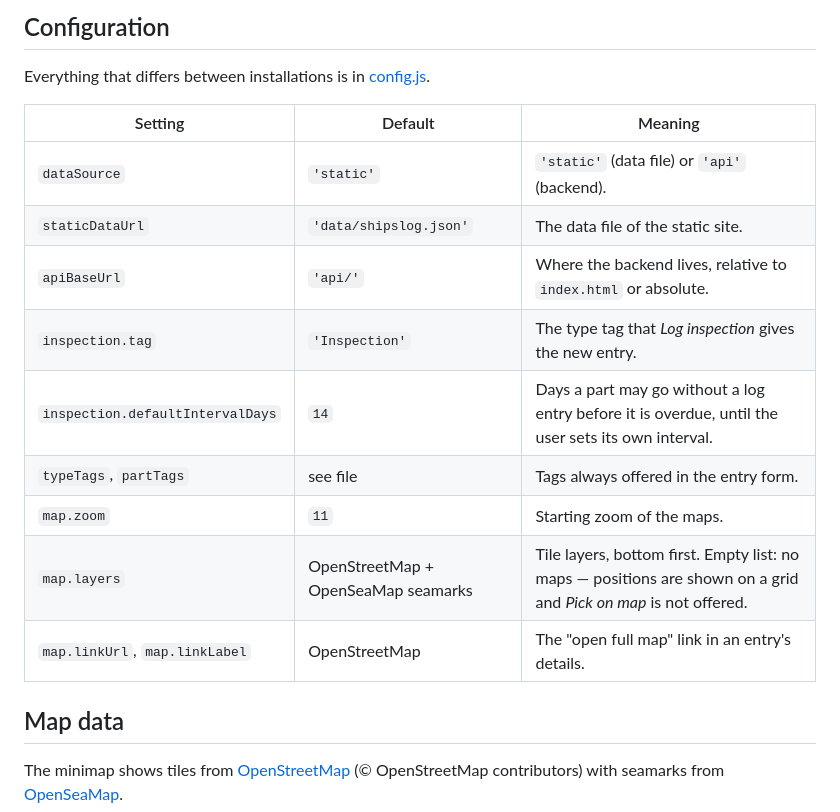
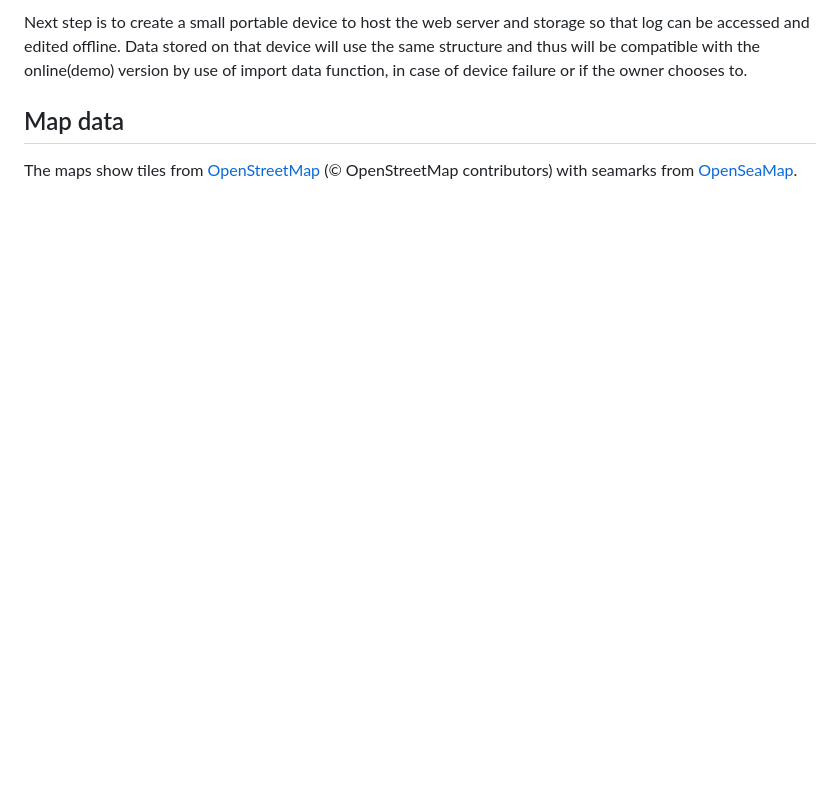
Before and after one commit to Evleksey/ShipsLog, a Markdown page: README.md, the part around one of its changes. Rendered like a GitHub page; blank space fills up the shorter version.

```diff
--- a/README.md
+++ b/README.md
@@ -135,21 +138,7 @@ Three things small web servers get wrong:
-## Configuration
-
-Everything that differs between installations is in [config.js](config.js).
-
-| Setting | Default | Meaning |
-| --- | --- | --- |
-| `dataSource` | `'static'` | `'static'` (data file) or `'api'` (backend). |
-| `staticDataUrl` | `'data/shipslog.json'` | The data file of the static site. |
-| `apiBaseUrl` | `'api/'` | Where the backend lives, relative to `index.html` or absolute. |
-| `inspection.tag` | `'Inspection'` | The type tag that *Log inspection* gives the new entry. |
-| `inspection.defaultIntervalDays` | `14` | Days a part may go without a log entry before it is overdue, until the user sets its own interval. |
-| `typeTags`, `partTags` | see file | Tags always offered in the entry form. |
-| `map.zoom` | `11` | Starting zoom of the maps. |
-| `map.layers` | OpenStreetMap + OpenSeaMap seamarks | Tile layers, bottom first. Empty list: no maps — positions are shown on a grid and *Pick on map* is not offered. |
-| `map.linkUrl`, `map.linkLabel` | OpenStreetMap | The "open full map" link in an entry's details. |
-
+Next step is to create a small portable device to host the web server and storage so that log can be accessed and edited offline.
+Data stored on that device will use the same structure and thus will be compatible with the online(demo) version by use of import data function, in case of device failure or if the owner chooses to.
 
 ## Map data
 
-The minimap shows tiles from [OpenStreetMap](https://www.openstreetmap.org/copyright)
+The maps show tiles from [OpenStreetMap](https://www.openstreetmap.org/copyright)
 (© OpenStreetMap contributors) with seamarks from [OpenSeaMap](https://www.openseamap.org/).
```
Also changed, not shown: other parts of README.md (+65 -62 lines).
